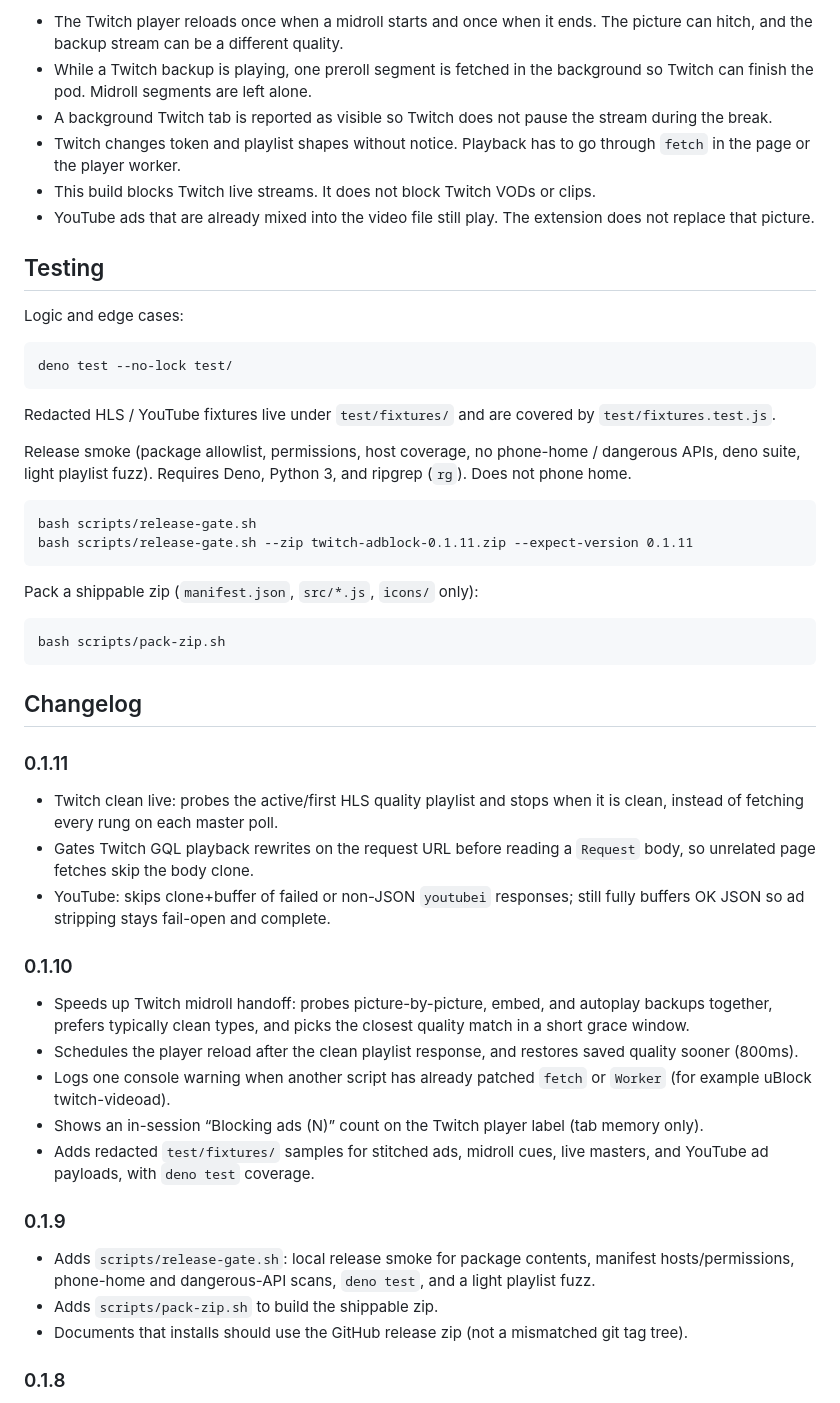
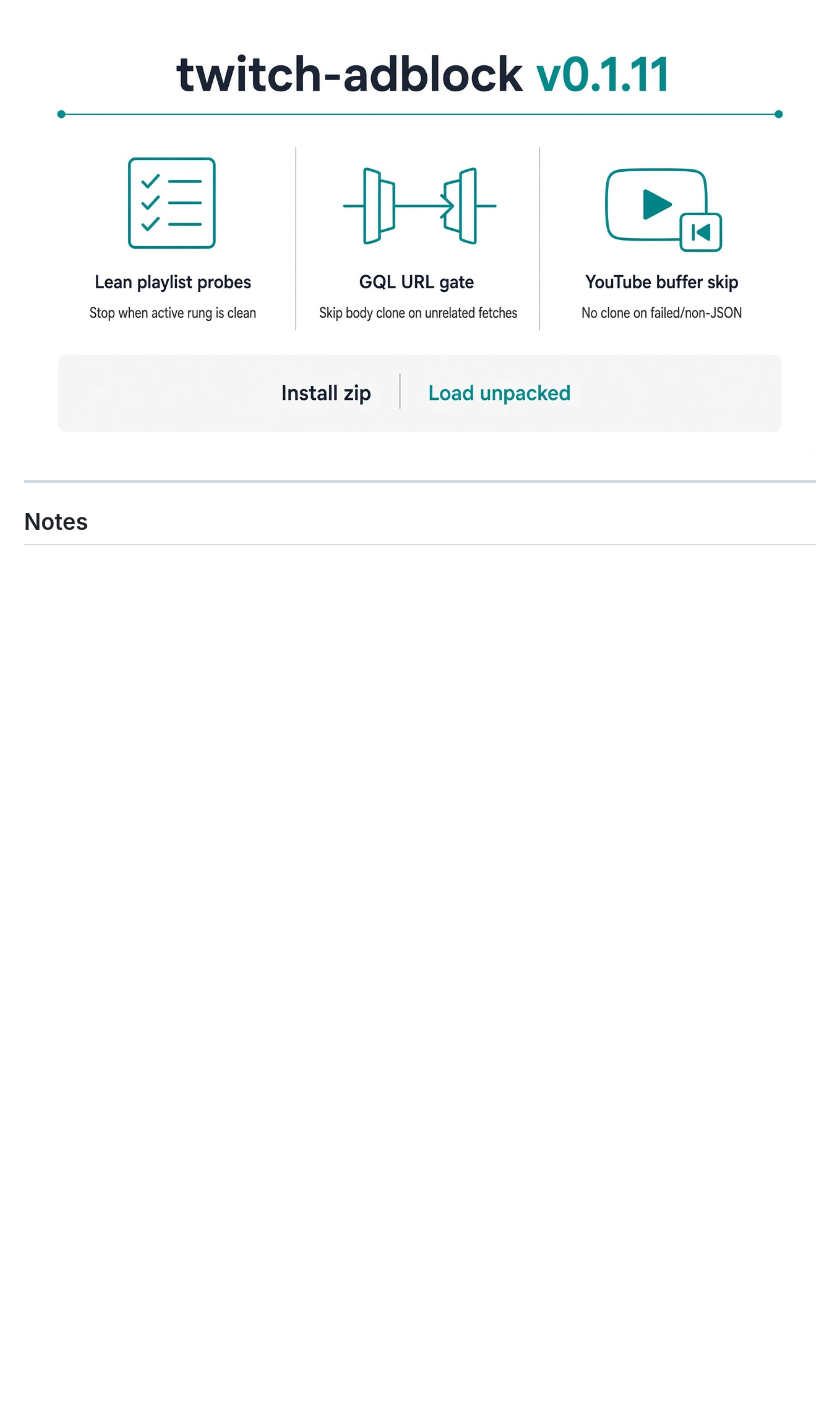
Before and after one commit to gecko-of-shadow/adgecko, a Markdown page: README.md, the part around one of its changes. Rendered like a GitHub page; pictures changed too: media/whats-new.jpg (added); blank space fills up the shorter version.

````diff
--- a/README.md
+++ b/README.md
@@ -34,55 +32,9 @@ A small "Blocking ads (N)" label appears on the Twitch player while an ad is bei
 
-- The Twitch player reloads once when a midroll starts and once when it ends. The picture can hitch, and the backup stream can be a different quality.
-- While a Twitch backup is playing, one preroll segment is fetched in the background so Twitch can finish the pod. Midroll segments are left alone.
-- A background Twitch tab is reported as visible so Twitch does not pause the stream during the break.
-- Twitch changes token and playlist shapes without notice. Playback has to go through `fetch` in the page or the player worker.
-- This build blocks Twitch live streams. It does not block Twitch VODs or clips.
-- YouTube ads that are already mixed into the video file still play. The extension does not replace that picture.
+<p align="center">
+  <img src="media/whats-new.jpg" alt="v0.1.11 leaner Twitch playlist probes, GQL gate, YouTube buffer skip" width="900">
+</p>
 
-## Testing
+---
 
-Logic and edge cases:
+## Notes
 
-```
-deno test --no-lock test/
-```
-
-Redacted HLS / YouTube fixtures live under `test/fixtures/` and are covered by `test/fixtures.test.js`.
-
-Release smoke (package allowlist, permissions, host coverage, no phone-home / dangerous APIs, deno suite, light playlist fuzz). Requires Deno, Python 3, and ripgrep (`rg`). Does not phone home.
-
-```
-bash scripts/release-gate.sh
-bash scripts/release-gate.sh --zip twitch-adblock-0.1.11.zip --expect-version 0.1.11
-```
-
-Pack a shippable zip (`manifest.json`, `src/*.js`, `icons/` only):
-
-```
-bash scripts/pack-zip.sh
-```
-
-## Changelog
-
-### 0.1.11
-
-- Twitch clean live: probes the active/first HLS quality playlist and stops when it is clean, instead of fetching every rung on each master poll.
-- Gates Twitch GQL playback rewrites on the request URL before reading a `Request` body, so unrelated page fetches skip the body clone.
-- YouTube: skips clone+buffer of failed or non-JSON `youtubei` responses; still fully buffers OK JSON so ad stripping stays fail-open and complete.
-
-### 0.1.10
-
-- Speeds up Twitch midroll handoff: probes picture-by-picture, embed, and autoplay backups together, prefers typically clean types, and picks the closest quality match in a short grace window.
-- Schedules the player reload after the clean playlist response, and restores saved quality sooner (800ms).
-- Logs one console warning when another script has already patched `fetch` or `Worker` (for example uBlock twitch-videoad).
-- Shows an in-session “Blocking ads (N)” count on the Twitch player label (tab memory only).
-- Adds redacted `test/fixtures/` samples for stitched ads, midroll cues, live masters, and YouTube ad payloads, with `deno test` coverage.
-
-### 0.1.9
-
-- Adds `scripts/release-gate.sh`: local release smoke for package contents, manifest hosts/permissions, phone-home and dangerous-API scans, `deno test`, and a light playlist fuzz.
-- Adds `scripts/pack-zip.sh` to build the shippable zip.
-- Documents that installs should use the GitHub release zip (not a mismatched git tag tree).
-
-### 0.1.8
-
````
Also changed, not shown: other parts of README.md (+24 -47 lines), media/readme-features.jpg (added), media/readme-hero.jpg (added), media/readme-install.jpg (added).
